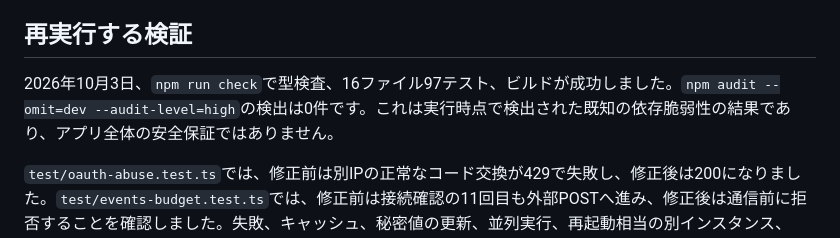
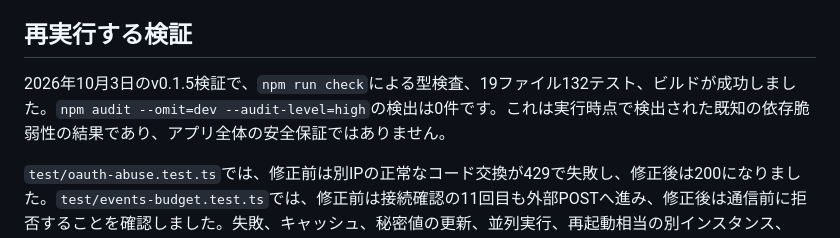
Before and after one commit to sota009/anybots, a Markdown page: docs/security.md, the part around the change. Rendered like a GitHub page.

Commit message:
docs: record complete onboarding regression results

```diff
--- a/docs/security.md
+++ b/docs/security.md
@@ -38,7 +38,7 @@ OAuthの頻度制限では、あるIPが自分の上限を超えて拒否され
 
 ## 再実行する検証
 
-2026年10月3日、`npm run check`で型検査、16ファイル97テスト、ビルドが成功しました。`npm audit --omit=dev --audit-level=high`の検出は0件です。これは実行時点で検出された既知の依存脆弱性の結果であり、アプリ全体の安全保証ではありません。
+2026年10月3日のv0.1.5検証で、`npm run check`による型検査、19ファイル132テスト、ビルドが成功しました。`npm audit --omit=dev --audit-level=high`の検出は0件です。これは実行時点で検出された既知の依存脆弱性の結果であり、アプリ全体の安全保証ではありません。
 
 `test/oauth-abuse.test.ts`では、修正前は別IPの正常なコード交換が429で失敗し、修正後は200になりました。`test/events-budget.test.ts`では、修正前は接続確認の11回目も外部POSTへ進み、修正後は通信前に拒否することを確認しました。失敗、キャッシュ、秘密値の更新、並列実行、再起動相当の別インスタンス、UTC集計も試験しています。
 
```
